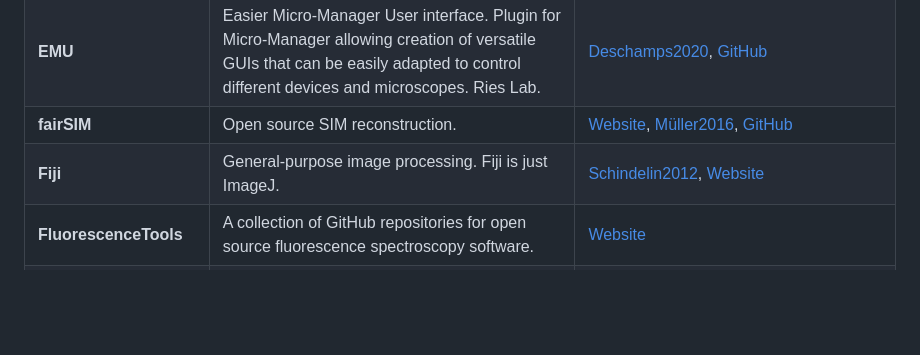
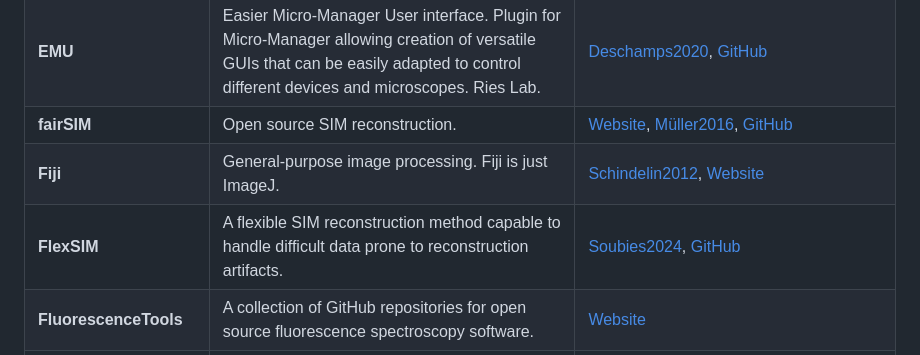
Before and after one commit to HohlbeinLab/OpenMicroscopy, a Markdown page: src/OM_Software.md, the part around the change. GitHub-like rendering; blank space fills up the shorter version.

Commit message:
add FlexSIM

```diff
--- a/src/OM_Software.md
+++ b/src/OM_Software.md
@@ -22,6 +22,7 @@
 | **EMU** | Easier Micro-Manager User interface. Plugin for Micro-Manager allowing creation of versatile GUIs that can be easily adapted to control different devices and microscopes. Ries Lab. | [Deschamps2020](https://bmcbioinformatics.biomedcentral.com/articles/10.1186/s12859-020-03727-8), [GitHub](https://github.com/jdeschamps/EMU)
 | **fairSIM** | Open source SIM reconstruction. | [Website](https://www.fairsim.org/), [Müller2016](https://doi.org/10.1038/ncomms10980), [GitHub](https://github.com/fairSIM/fairSIM)
 | **Fiji** | General-purpose image processing. Fiji is just ImageJ. |[Schindelin2012](https://doi.org/10.1038/nmeth.2019), [Website](https://fiji.sc/)
+| **FlexSIM** | A flexible SIM reconstruction method capable to handle difficult data prone to reconstruction artifacts. | [Soubies2024](https://onlinelibrary.wiley.com/doi/10.1111/jmi.13344), [GitHub](https://github.com/esoubies/FlexSIM)
 | **FluorescenceTools** | A collection of GitHub repositories for open source fluorescence spectroscopy software. | [Website](https://github.com/Fluorescence-Tools)
 | **FRET community software list** | A collection of software for the analysis of single-molecule FRET experiments of all kinds. | [Website](https://www.fret.community/software/)
 | **GlobalBioIm** | A unifying Matlab framework for the development of reconstruction algorithms in computational imaging. | [Website](https://biomedical-imaging-group.github.io/GlobalBioIm/), [Soubies2019](https://iopscience.iop.org/article/10.1088/1361-6420/ab2ae9), [GitHub](https://github.com/Biomedical-Imaging-Group/GlobalBioIm)
```
